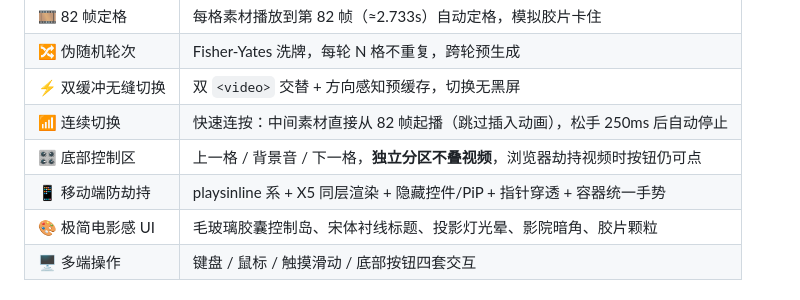
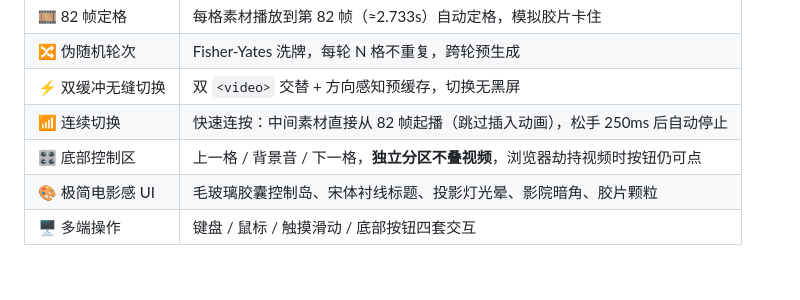
Before and after one commit to CnRuQi/FilmAlbum, a Markdown page: README.md, the part around the change. Rendered like a GitHub page.

Commit message:
Remove mobile anti-hijacking feature from README
Removed the mobile anti-hijacking feature description from the README.

```diff
--- a/README.md
+++ b/README.md
@@ -15,7 +15,6 @@
 | ⚡ 双缓冲无缝切换 | 双 `<video>` 交替 + 方向感知预缓存，切换无黑屏 |
 | 📶 连续切换 | 快速连按：中间素材直接从 82 帧起播（跳过插入动画），松手 250ms 后自动停止 |
 | 🎛️ 底部控制区 | 上一格 / 背景音 / 下一格，**独立分区不叠视频**，浏览器劫持视频时按钮仍可点 |
-| 📱 移动端防劫持 | playsinline 系 + X5 同层渲染 + 隐藏控件/PiP + 指针穿透 + 容器统一手势 |
 | 🎨 极简电影感 UI | 毛玻璃胶囊控制岛、宋体衬线标题、投影灯光晕、影院暗角、胶片颗粒 |
 | 🖥️ 多端操作 | 键盘 / 鼠标 / 触摸滑动 / 底部按钮四套交互 |
 
```
